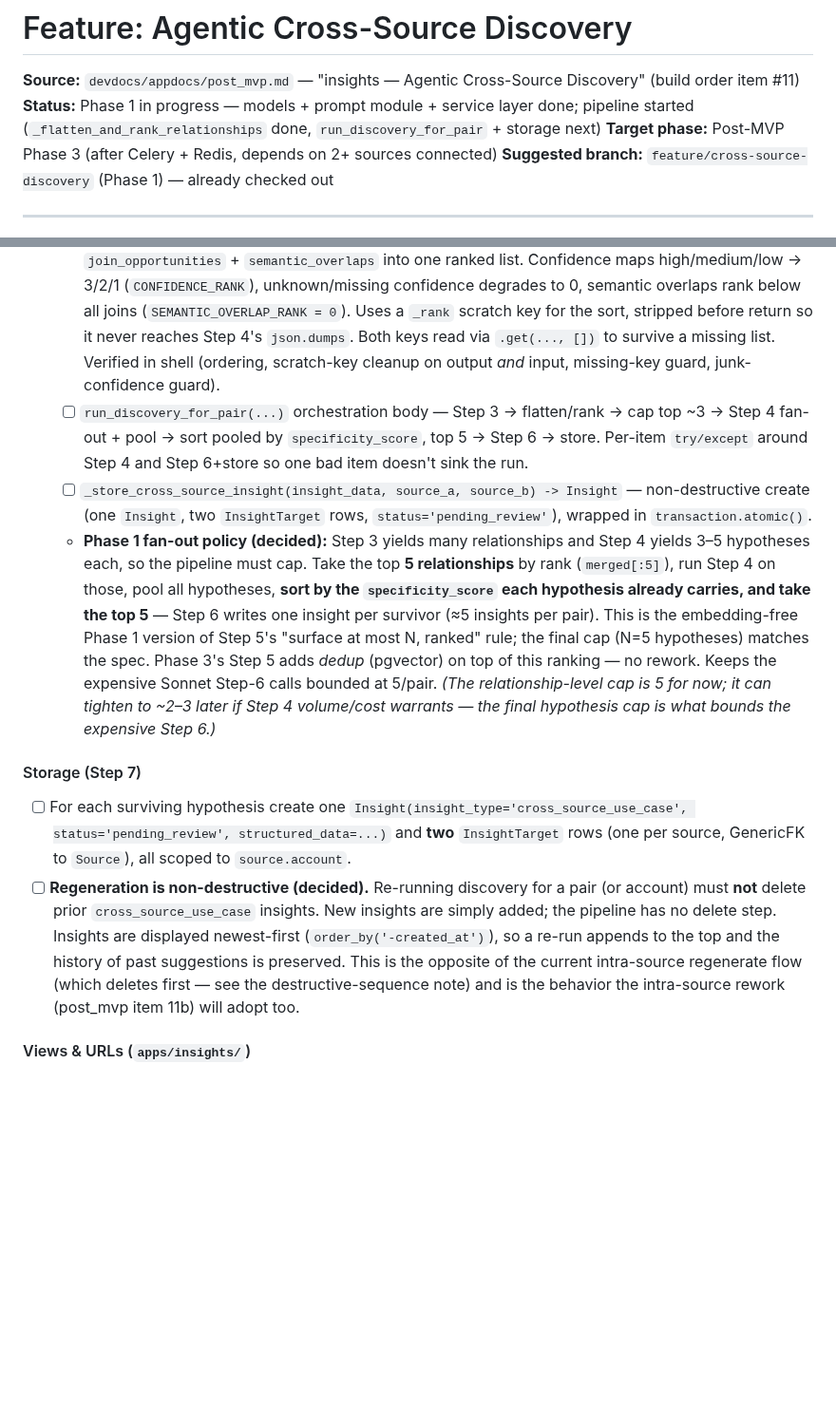
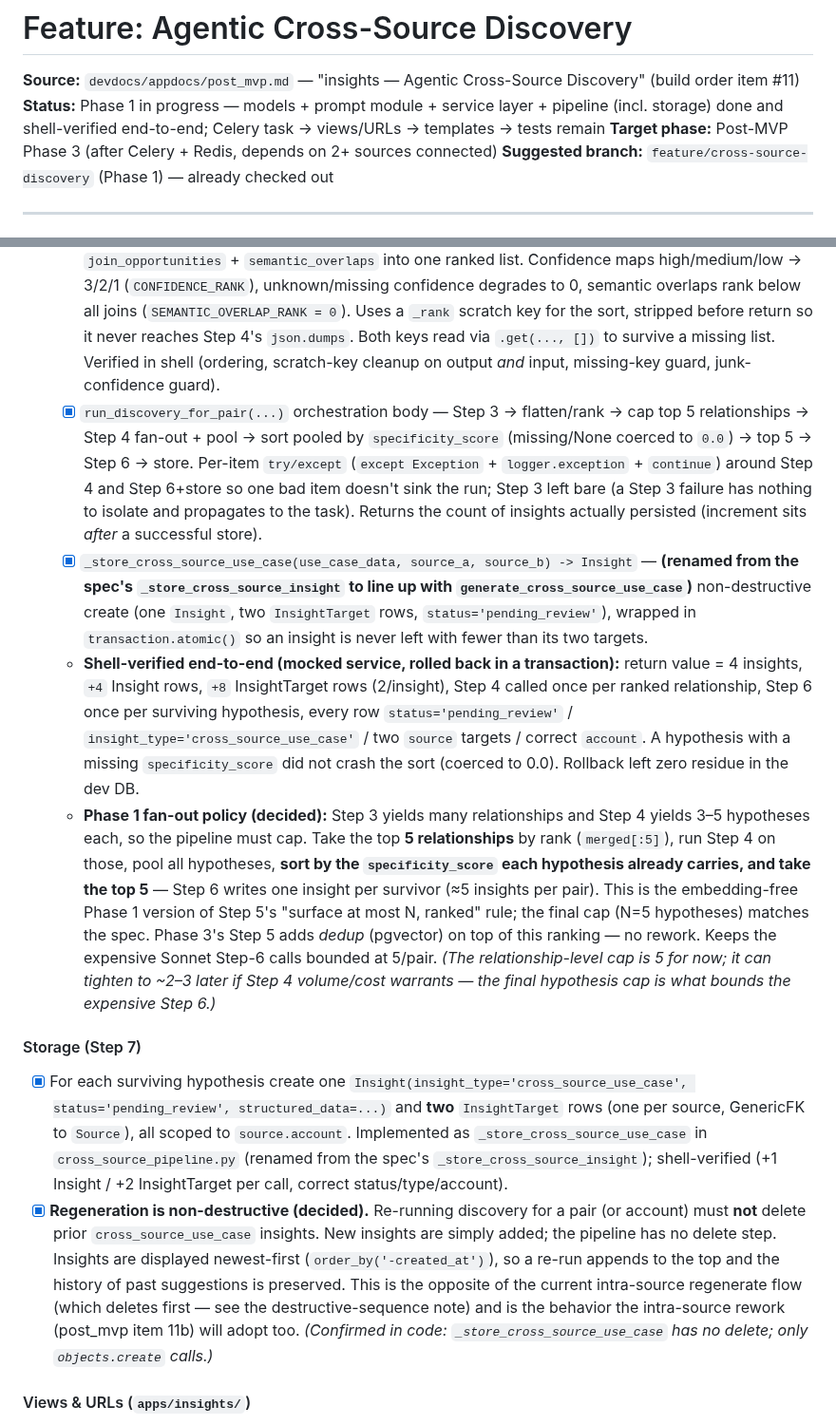
Before and after one commit to brayden-s-haws/Flint, a Markdown page: devdocs/featuredocs/agentic-cross-source-discovery.md, 2 parts joined by grey strips. Shown at 95% size. Rendered like a GitHub page; blank space fills up the shorter version.

Commit message:
"Finalize Phase 1 Cross-Source Discovery pipeline: complete storage logic, end-to-end shell verification, and refine capping/ranking for relationships and hypotheses."

```diff
--- a/devdocs/featuredocs/agentic-cross-source-discovery.md
+++ b/devdocs/featuredocs/agentic-cross-source-discovery.md
@@ -1,7 +1,7 @@
 # Feature: Agentic Cross-Source Discovery
 
 **Source:** `devdocs/appdocs/post_mvp.md` — "insights — Agentic Cross-Source Discovery" (build order item #11)
-**Status:** Phase 1 in progress — models + prompt module + service layer done; pipeline started (`_flatten_and_rank_relationships` done, `run_discovery_for_pair` + storage next)
+**Status:** Phase 1 in progress — models + prompt module + service layer + pipeline (incl. storage) done and shell-verified end-to-end; Celery task → views/URLs → templates → tests remain
 **Target phase:** Post-MVP Phase 3 (after Celery + Redis, depends on 2+ sources connected)
 **Suggested branch:** `feature/cross-source-discovery` (Phase 1) — already checked out
 
@@ -60,11 +60,12 @@ End-to-end pipeline for one user-selected pair. No Step 2 scoring, no scheduling
   - [x] `_flatten_and_rank_relationships(relationship) -> list[dict]` — pure helper that merges Step 3's `join_opportunities` + `semantic_overlaps` into one ranked list. Confidence maps high/medium/low → 3/2/1 (`CONFIDENCE_RANK`), unknown/missing confidence degrades to 0, semantic overlaps rank below all joins (`SEMANTIC_OVERLAP_RANK = 0`). Uses a `_rank` scratch key for the sort, stripped before return so it never reaches Step 4's `json.dumps`. Both keys read via `.get(..., [])` to survive a missing list. Verified in shell (ordering, scratch-key cleanup on output *and* input, missing-key guard, junk-confidence guard).
-  - [ ] `run_discovery_for_pair(...)` orchestration body — Step 3 → flatten/rank → cap top ~3 → Step 4 fan-out + pool → sort pooled by `specificity_score`, top 5 → Step 6 → store. Per-item `try/except` around Step 4 and Step 6+store so one bad item doesn't sink the run.
-  - [ ] `_store_cross_source_insight(insight_data, source_a, source_b) -> Insight` — non-destructive create (one `Insight`, two `InsightTarget` rows, `status='pending_review'`), wrapped in `transaction.atomic()`.
+  - [x] `run_discovery_for_pair(...)` orchestration body — Step 3 → flatten/rank → cap top 5 relationships → Step 4 fan-out + pool → sort pooled by `specificity_score` (missing/None coerced to `0.0`) → top 5 → Step 6 → store. Per-item `try/except` (`except Exception` + `logger.exception` + `continue`) around Step 4 and Step 6+store so one bad item doesn't sink the run; Step 3 left bare (a Step 3 failure has nothing to isolate and propagates to the task). Returns the count of insights actually persisted (increment sits *after* a successful store).
+  - [x] `_store_cross_source_use_case(use_case_data, source_a, source_b) -> Insight` — **(renamed from the spec's `_store_cross_source_insight` to line up with `generate_cross_source_use_case`)** non-destructive create (one `Insight`, two `InsightTarget` rows, `status='pending_review'`), wrapped in `transaction.atomic()` so an insight is never left with fewer than its two targets.
+  - **Shell-verified end-to-end (mocked service, rolled back in a transaction):** return value = 4 insights, `+4` Insight rows, `+8` InsightTarget rows (2/insight), Step 4 called once per ranked relationship, Step 6 once per surviving hypothesis, every row `status='pending_review'` / `insight_type='cross_source_use_case'` / two `source` targets / correct `account`. A hypothesis with a missing `specificity_score` did not crash the sort (coerced to 0.0). Rollback left zero residue in the dev DB.
   - **Phase 1 fan-out policy (decided):** Step 3 yields many relationships and Step 4 yields 3–5 hypotheses each, so the pipeline must cap. Take the top **5 relationships** by rank (`merged[:5]`), run Step 4 on those, pool all hypotheses, **sort by the `specificity_score` each hypothesis already carries, and take the top 5** — Step 6 writes one insight per survivor (≈5 insights per pair). This is the embedding-free Phase 1 version of Step 5's "surface at most N, ranked" rule; the final cap (N=5 hypotheses) matches the spec. Phase 3's Step 5 adds *dedup* (pgvector) on top of this ranking — no rework. Keeps the expensive Sonnet Step-6 calls bounded at 5/pair. *(The relationship-level cap is 5 for now; it can tighten to ~2–3 later if Step 4 volume/cost warrants — the final hypothesis cap is what bounds the expensive Step 6.)*
 
 #### Storage (Step 7)
-- [ ] For each surviving hypothesis create one `Insight(insight_type='cross_source_use_case', status='pending_review', structured_data=...)` and **two** `InsightTarget` rows (one per source, GenericFK to `Source`), all scoped to `source.account`.
-- [ ] **Regeneration is non-destructive (decided).** Re-running discovery for a pair (or account) must **not** delete prior `cross_source_use_case` insights. New insights are simply added; the pipeline has no delete step. Insights are displayed newest-first (`order_by('-created_at')`), so a re-run appends to the top and the history of past suggestions is preserved. This is the opposite of the current intra-source regenerate flow (which deletes first — see the destructive-sequence note) and is the behavior the intra-source rework (post_mvp item 11b) will adopt too.
+- [x] For each surviving hypothesis create one `Insight(insight_type='cross_source_use_case', status='pending_review', structured_data=...)` and **two** `InsightTarget` rows (one per source, GenericFK to `Source`), all scoped to `source.account`. Implemented as `_store_cross_source_use_case` in `cross_source_pipeline.py` (renamed from the spec's `_store_cross_source_insight`); shell-verified (+1 Insight / +2 InsightTarget per call, correct status/type/account).
+- [x] **Regeneration is non-destructive (decided).** Re-running discovery for a pair (or account) must **not** delete prior `cross_source_use_case` insights. New insights are simply added; the pipeline has no delete step. Insights are displayed newest-first (`order_by('-created_at')`), so a re-run appends to the top and the history of past suggestions is preserved. This is the opposite of the current intra-source regenerate flow (which deletes first — see the destructive-sequence note) and is the behavior the intra-source rework (post_mvp item 11b) will adopt too. *(Confirmed in code: `_store_cross_source_use_case` has no delete; only `objects.create` calls.)*
 
 #### Views & URLs (`apps/insights/`)
 - [ ] `CrossSourceDiscoveryView` — `GET /insights/discovery/` — **dedicated page** (not just a dashboard card or a section embedded elsewhere). Lists all `cross_source_use_case` insights for the account **newest-first** (`order_by('-created_at')`), with the pair selector + "Run discovery" trigger at the top. Because it's its own page, it's fine to display many insights at once (no scroll cap needed — contrast the intra-source card, item 11b, which is space-constrained and needs a scroll container). `LoginRequiredMixin` + account-scoped queryset.
```
Also changed, not shown: other parts of devdocs/featuredocs/agentic-cross-source-discovery.md (+1 -1 lines).
